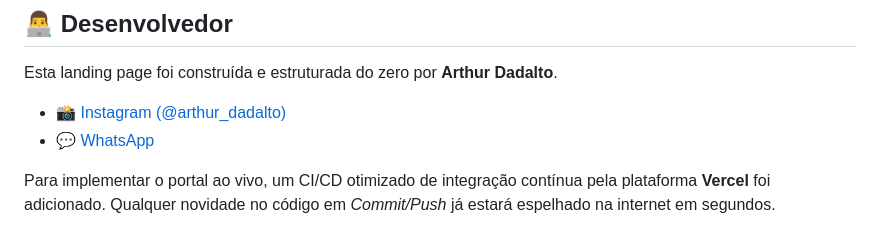
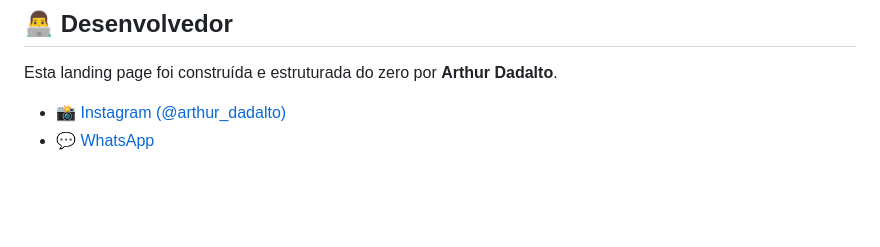
Before and after one commit to ArthurDadalto/valore-suprimentos-landing, a Markdown page: README.md, the part around the change. Drawn GitHub-style; blank space fills up the shorter version.

```diff
--- a/README.md
+++ b/README.md
@@ -54,5 +54,3 @@ Esta landing page foi construída e estruturada do zero por **Arthur Dadalto**.
 
 *   📸 [Instagram (@arthur_dadalto)](https://www.instagram.com/arthur_dadalto/)
 *   💬 [WhatsApp](https://wa.me/27997818321?text=Olá!)
-
-Para implementar o portal ao vivo, um CI/CD otimizado de integração contínua pela plataforma **Vercel** foi adicionado. Qualquer novidade no código em *Commit/Push* já estará espelhado na internet em segundos.
```
